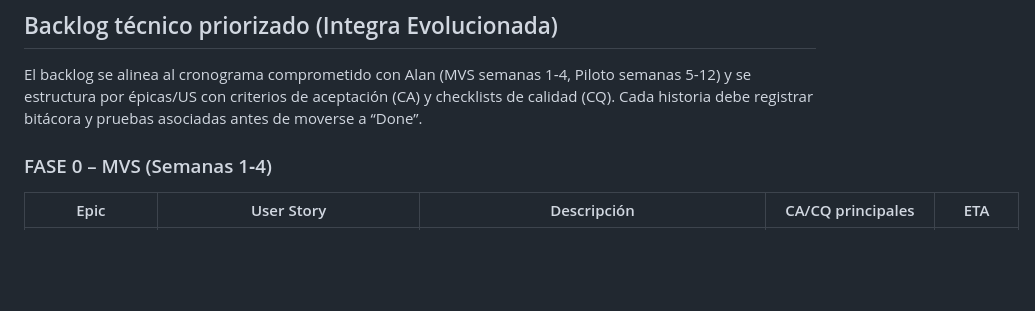
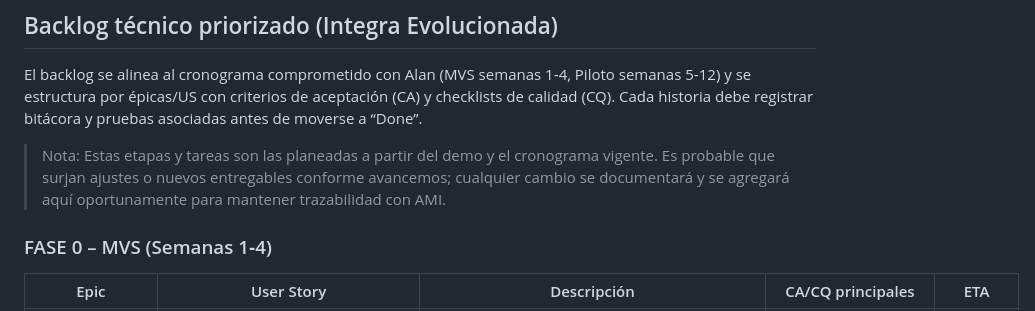
Before and after one commit to frank-vcorp/ami-rd, a Markdown page: PROYECTO.md, the part around the change. GitHub-like rendering; blank space fills up the shorter version.

Commit message:
docs(backlog): add note about future adjustments

```diff
--- a/PROYECTO.md
+++ b/PROYECTO.md
@@ -20,6 +20,8 @@ Implementar el **Residente Digital con IA (RD-AMI)** para automatizar la ingesta
 ## Backlog técnico priorizado (Integra Evolucionada)
 
 El backlog se alinea al cronograma comprometido con Alan (MVS semanas 1‑4, Piloto semanas 5‑12) y se estructura por épicas/US con criterios de aceptación (CA) y checklists de calidad (CQ). Cada historia debe registrar bitácora y pruebas asociadas antes de moverse a “Done”.
+
+> Nota: Estas etapas y tareas son las planeadas a partir del demo y el cronograma vigente. Es probable que surjan ajustes o nuevos entregables conforme avancemos; cualquier cambio se documentará y se agregará aquí oportunamente para mantener trazabilidad con AMI.
 
 ### FASE 0 – MVS (Semanas 1‑4)
 | Epic | User Story | Descripción | CA/CQ principales | ETA |
```
